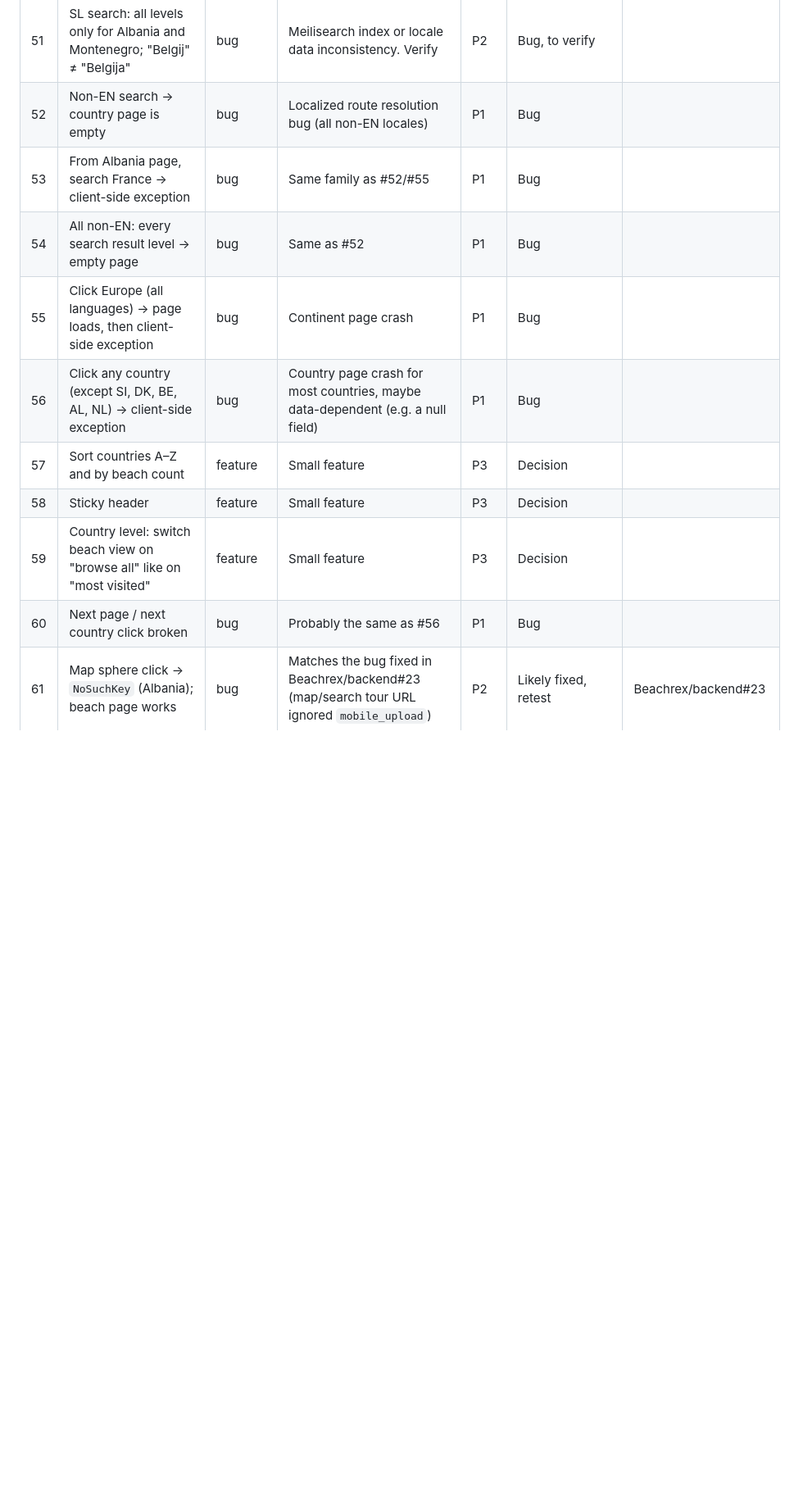
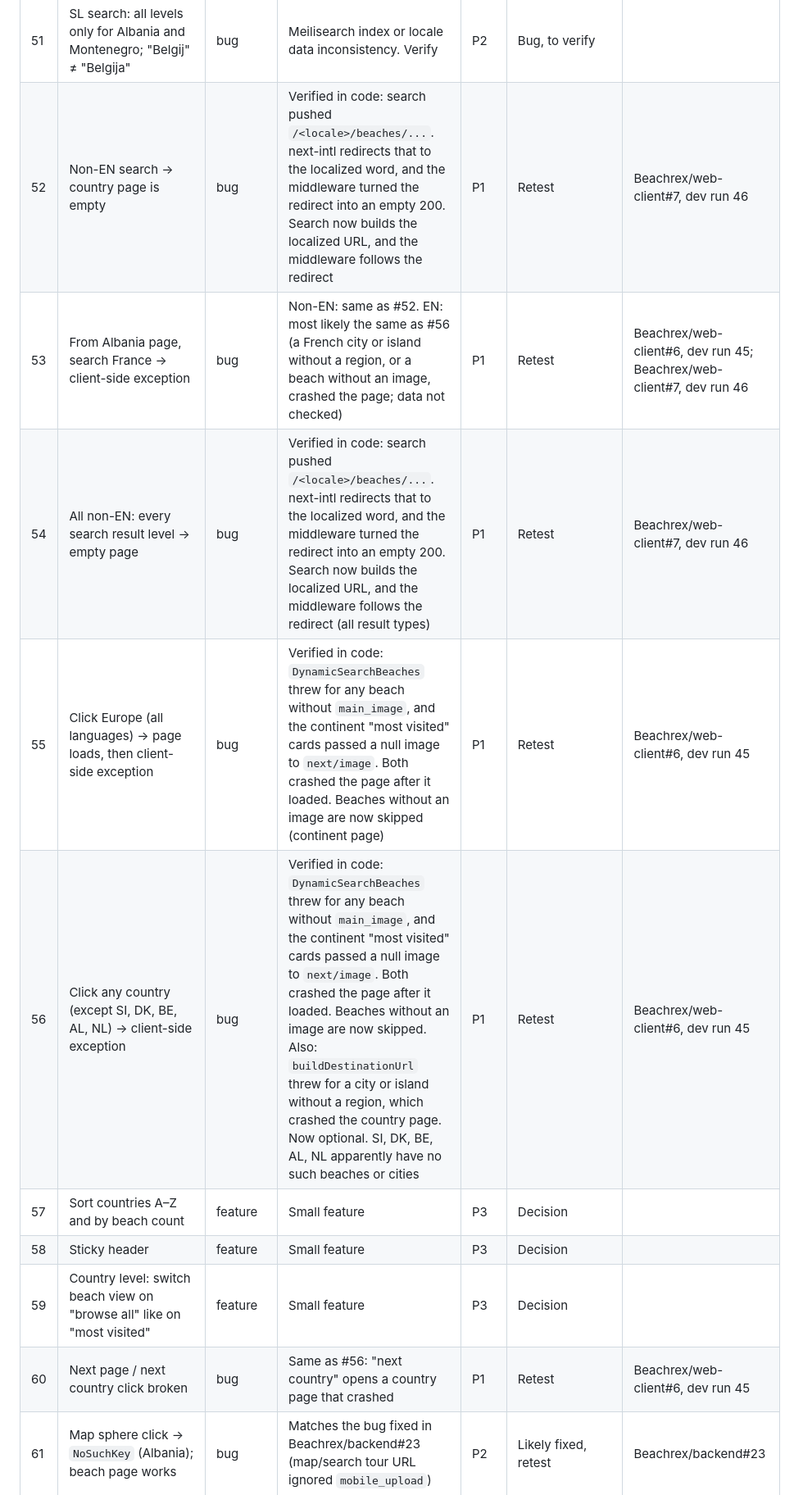
Before and after one commit to Beachrex/backend, a Markdown page: docs/qa/dev-review-tracker.md, the part around one of its changes. Shown at 82% size. Rendered like a GitHub page; blank space fills up the shorter version.

```diff
--- a/docs/qa/dev-review-tracker.md
+++ b/docs/qa/dev-review-tracker.md
@@ -98,15 +98,15 @@ Priority: **P1** = page crash or broken navigation · **P2** = wrong data or bro
 | 49 | Define what these buttons do | feature | Decision | – | Decision | |
 | 50 | Search result priority: country → region → city/island → beach | feature | Sensible; small change in search ranking or grouping once agreed | P3 | Decision | |
 | 51 | SL search: all levels only for Albania and Montenegro; "Belgij" ≠ "Belgija" | bug | Meilisearch index or locale data inconsistency. Verify | P2 | Bug, to verify | |
-| 52 | Non-EN search → country page is empty | bug | Localized route resolution bug (all non-EN locales) | P1 | Bug | |
-| 53 | From Albania page, search France → client-side exception | bug | Same family as #52/#55 | P1 | Bug | |
-| 54 | All non-EN: every search result level → empty page | bug | Same as #52 | P1 | Bug | |
-| 55 | Click Europe (all languages) → page loads, then client-side exception | bug | Continent page crash | P1 | Bug | |
-| 56 | Click any country (except SI, DK, BE, AL, NL) → client-side exception | bug | Country page crash for most countries, maybe data-dependent (e.g. a null field) | P1 | Bug | |
+| 52 | Non-EN search → country page is empty | bug | Verified in code: search pushed `/<locale>/beaches/...`. next-intl redirects that to the localized word, and the middleware turned the redirect into an empty 200. Search now builds the localized URL, and the middleware follows the redirect | P1 | Retest | Beachrex/web-client#7, dev run 46 |
+| 53 | From Albania page, search France → client-side exception | bug | Non-EN: same as #52. EN: most likely the same as #56 (a French city or island without a region, or a beach without an image, crashed the page; data not checked) | P1 | Retest | Beachrex/web-client#6, dev run 45; Beachrex/web-client#7, dev run 46 |
+| 54 | All non-EN: every search result level → empty page | bug | Verified in code: search pushed `/<locale>/beaches/...`. next-intl redirects that to the localized word, and the middleware turned the redirect into an empty 200. Search now builds the localized URL, and the middleware follows the redirect (all result types) | P1 | Retest | Beachrex/web-client#7, dev run 46 |
+| 55 | Click Europe (all languages) → page loads, then client-side exception | bug | Verified in code: `DynamicSearchBeaches` threw for any beach without `main_image`, and the continent "most visited" cards passed a null image to `next/image`. Both crashed the page after it loaded. Beaches without an image are now skipped (continent page) | P1 | Retest | Beachrex/web-client#6, dev run 45 |
+| 56 | Click any country (except SI, DK, BE, AL, NL) → client-side exception | bug | Verified in code: `DynamicSearchBeaches` threw for any beach without `main_image`, and the continent "most visited" cards passed a null image to `next/image`. Both crashed the page after it loaded. Beaches without an image are now skipped. Also: `buildDestinationUrl` threw for a city or island without a region, which crashed the country page. Now optional. SI, DK, BE, AL, NL apparently have no such beaches or cities | P1 | Retest | Beachrex/web-client#6, dev run 45 |
 | 57 | Sort countries A–Z and by beach count | feature | Small feature | P3 | Decision | |
 | 58 | Sticky header | feature | Small feature | P3 | Decision | |
 | 59 | Country level: switch beach view on "browse all" like on "most visited" | feature | Small feature | P3 | Decision | |
-| 60 | Next page / next country click broken | bug | Probably the same as #56 | P1 | Bug | |
+| 60 | Next page / next country click broken | bug | Same as #56: "next country" opens a country page that crashed | P1 | Retest | Beachrex/web-client#6, dev run 45 |
 | 61 | Map sphere click → `NoSuchKey` (Albania); beach page works | bug | Matches the bug fixed in Beachrex/backend#23 (map/search tour URL ignored `mobile_upload`) | P2 | Likely fixed, retest | Beachrex/backend#23 |
 | 62 | Click beach on map → open the beach page | feature | Small feature | P3 | Decision | |
 | 63 | No videos for some Albania and Germany beaches | bug | Data (no video media rows) or frontend. Verify per beach | P2 | Bug, to verify | |
```
Also changed, not shown: other parts of docs/qa/dev-review-tracker.md (+7 -7 lines), docs/HANDOFF.md (+17 -3 lines).
